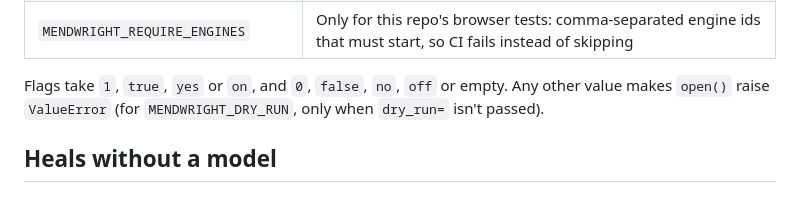
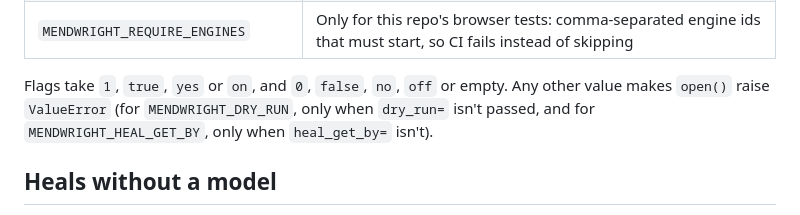
Before and after one commit to saadbuilt/mendwright, a Markdown page: docs/guide.md, the part around the change. Rendered like a GitHub page.

Commit message:
Say when a bad MENDWRIGHT_HEAL_GET_BY raises

```diff
--- a/docs/guide.md
+++ b/docs/guide.md
@@ -143,7 +143,7 @@ An unconfirmed heal stays active and is used on later runs.
 | `MENDWRIGHT_REQUIRE_ENGINES` | Only for this repo's browser tests: comma-separated engine ids that must start, so CI fails instead of skipping |
 
 Flags take `1`, `true`, `yes` or `on`, and `0`, `false`, `no`, `off` or empty.
-Any other value makes `open()` raise `ValueError` (for `MENDWRIGHT_DRY_RUN`, only when `dry_run=` isn't passed).
+Any other value makes `open()` raise `ValueError` (for `MENDWRIGHT_DRY_RUN`, only when `dry_run=` isn't passed, and for `MENDWRIGHT_HEAL_GET_BY`, only when `heal_get_by=` isn't).
 
 ## Heals without a model
 
```
